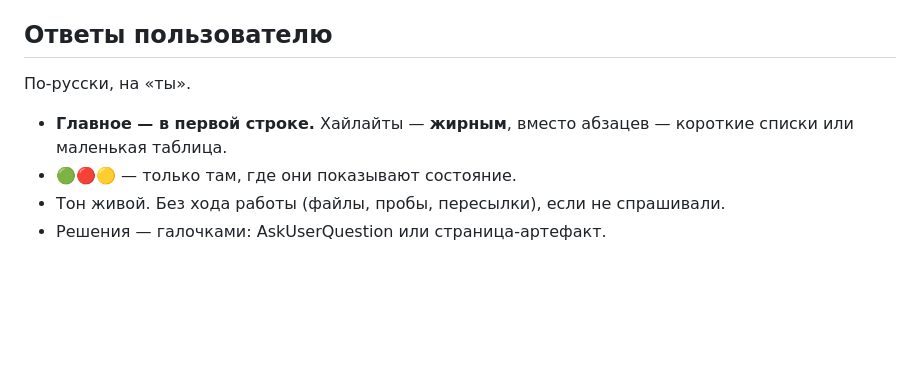
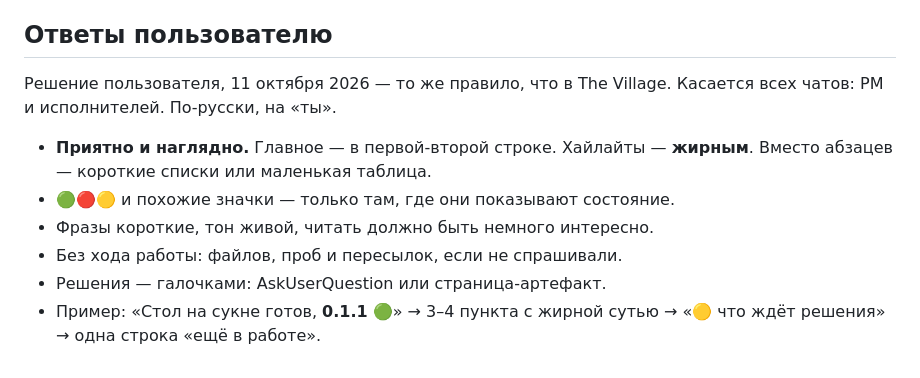
Before and after one commit to qooobooo/very-big-adventure, a Markdown page: AGENTS.md, the part around the change. Rendered like a GitHub page; blank space fills up the shorter version.

Commit message:
AGENTS: answers to the user, the same rule as The Village (the user's decision, 11 Oct 2026)
Co-Authored-By: Claude Opus 5.5 <noreply@anthropic.com>

```diff
--- a/AGENTS.md
+++ b/AGENTS.md
@@ -76,9 +76,11 @@
 
 ## Ответы пользователю
 
-По-русски, на «ты».
+Решение пользователя, 11 октября 2026 — то же правило, что в The Village. Касается всех чатов: PM и исполнителей. По-русски, на «ты».
 
-- **Главное — в первой строке.** Хайлайты — **жирным**, вместо абзацев — короткие списки или маленькая таблица.
-- 🟢🔴🟡 — только там, где они показывают состояние.
-- Тон живой. Без хода работы (файлы, пробы, пересылки), если не спрашивали.
+- **Приятно и наглядно.** Главное — в первой-второй строке. Хайлайты — **жирным**. Вместо абзацев — короткие списки или маленькая таблица.
+- 🟢🔴🟡 и похожие значки — только там, где они показывают состояние.
+- Фразы короткие, тон живой, читать должно быть немного интересно.
+- Без хода работы: файлов, проб и пересылок, если не спрашивали.
 - Решения — галочками: AskUserQuestion или страница-артефакт.
+- Пример: «Стол на сукне готов, **0.1.1** 🟢» → 3–4 пункта с жирной сутью → «🟡 что ждёт решения» → одна строка «ещё в работе».
```
